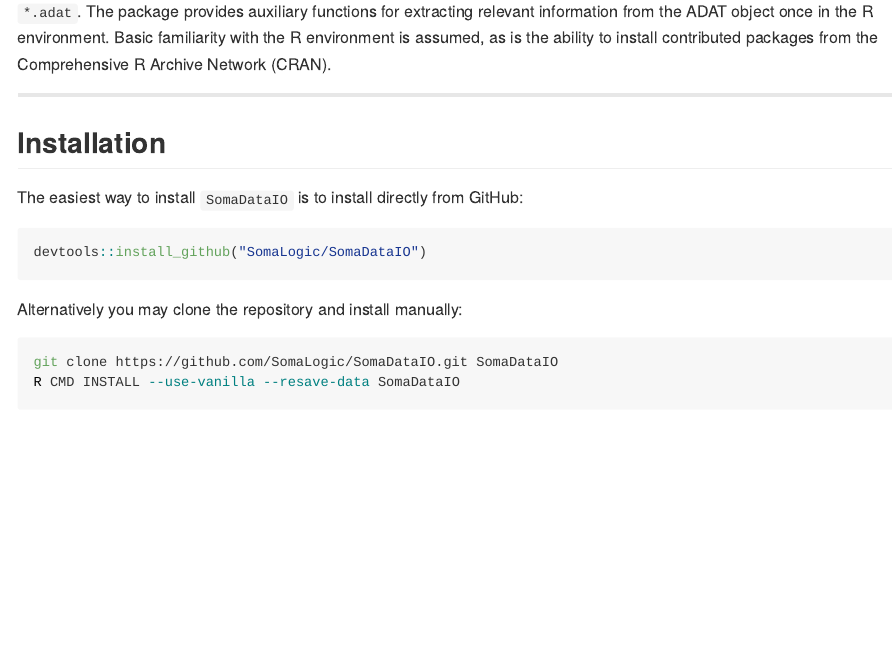
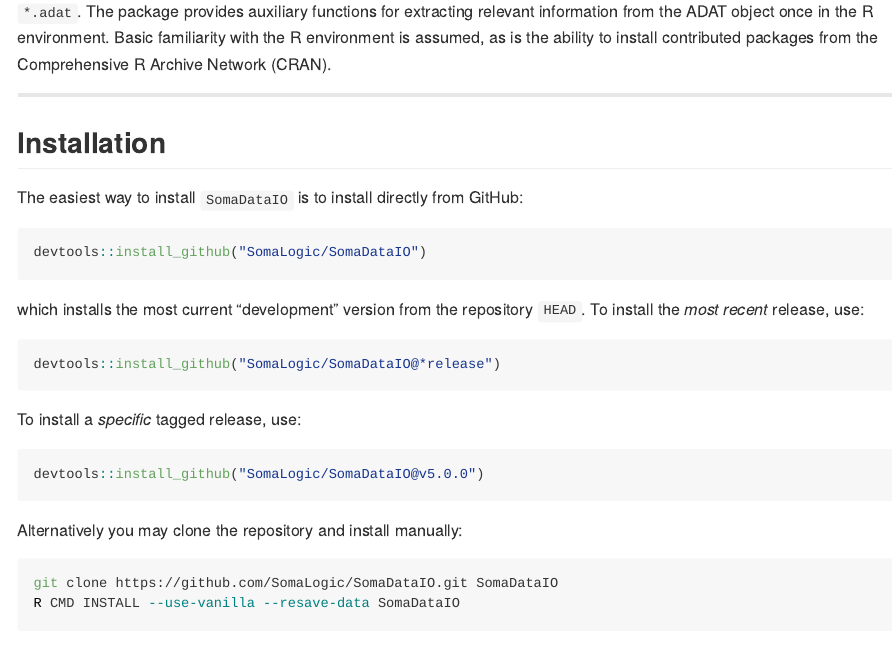
Before and after one commit to SomaLogic/SomaDataIO, an R Markdown document (README.Rmd): the page in a window 1100 px wide, from 340 px down. Rendered offline with R 4.5, knitr and Pandoc, with nearby package versions; some code elsewhere in the file could not run offline; long lines of code are wrapped; badge pictures from the web are left out.

Commit message:
Add devel GitHub installation instructions to README

````diff
--- a/README.Rmd
+++ b/README.Rmd
@@ -57,6 +57,19 @@
 
 ```{r install, eval = FALSE}
 devtools::install_github("SomaLogic/SomaDataIO")
+```
+
+which installs the most current "development" version from the repository
+`HEAD`. To install the *most recent* release, use:
+
+```{r install-release, eval = FALSE}
+devtools::install_github("SomaLogic/SomaDataIO@*release")
+```
+
+To install a *specific* tagged release, use:
+
+```{r install-version, eval = FALSE}
+devtools::install_github("SomaLogic/SomaDataIO@v5.0.0")
 ```
 
 Alternatively you may clone the repository and install manually:
````
